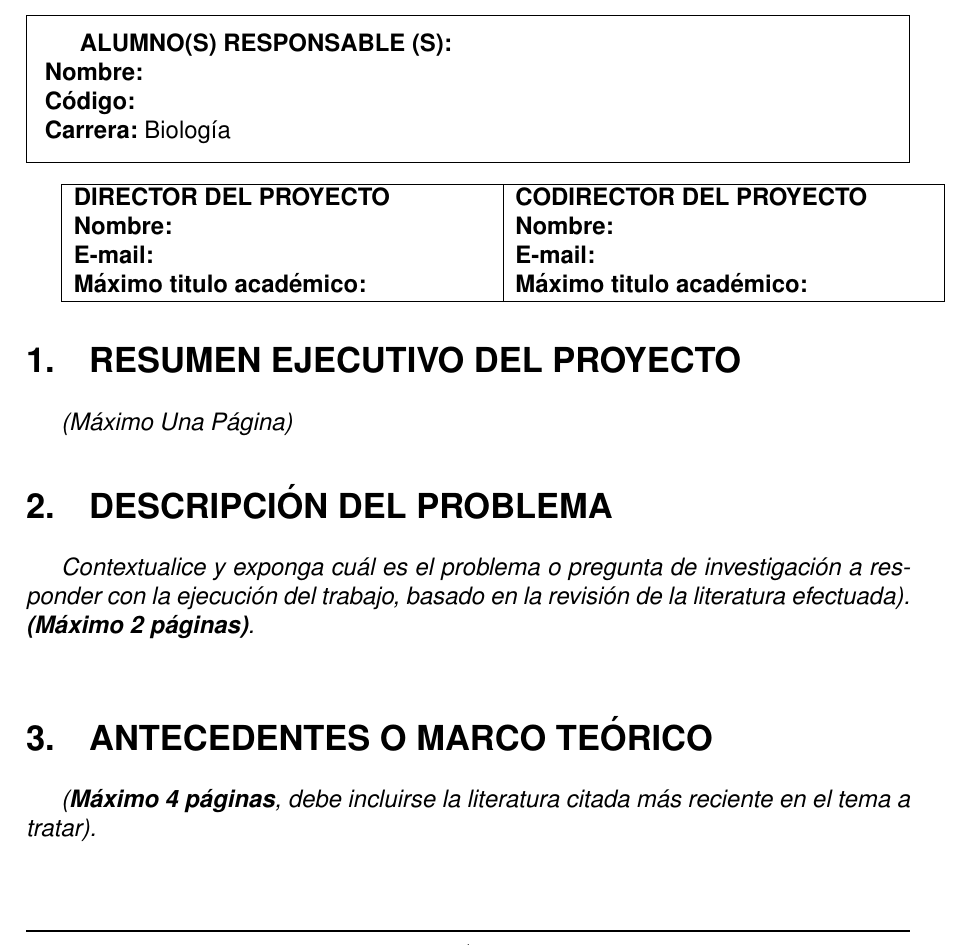
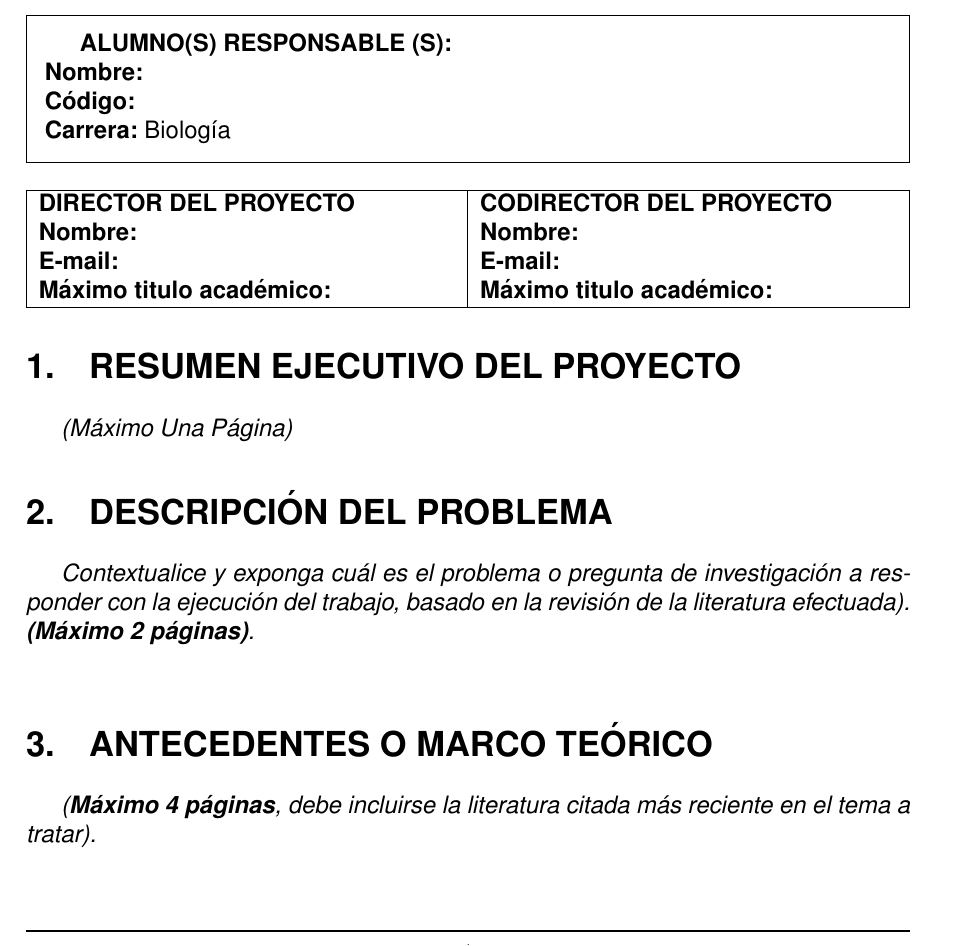
Before and after one commit to dpabon/Formato_plan_trabajo_grado_bio_uis, a LaTeX document (formato_investigacion_bio_uis.tex): part of page 1 of 6, cut so that both start at the same text. Compiled offline with pdfLaTeX; a missing bibliography style is replaced by a similar one.

Commit message:
pequeño bug flushleft corregido, ahora es posible compilar el documento sin problemas

```diff
--- a/formato_investigacion_bio_uis.tex
+++ b/formato_investigacion_bio_uis.tex
@@ -59,6 +59,7 @@ PBX: (7) 6344000 Ext. 2354 Fax: 6349088-Bucaramanga, Colombia\\ E-mail:biojef@ui
 %% codigo \\
 \textbf{Carrera:} Biología
 \end{framed}
+\begin{flushleft}
 \begin{tabular}{|K{7.35cm}|K{7.35cm}|}
 \hline
 
```
Also changed, not shown: formato_investigacion_bio_uis.pdf.
